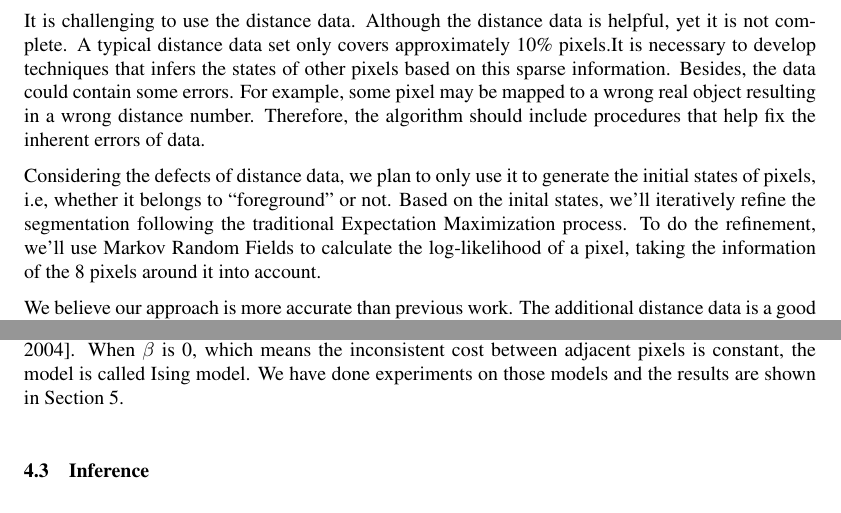
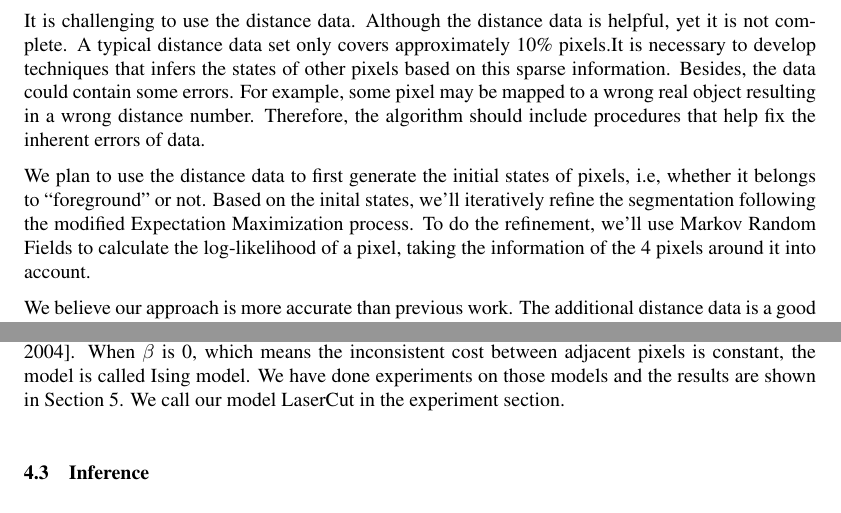
Before and after one commit to siyuliu/cos424, a LaTeX document (doc/final/final.tex): two parts of pages 1 and 4 of 9, joined at a grey line, cut so that both start at the same text. Compiled offline with pdfLaTeX.

Commit message:
final tweak

```diff
--- a/doc/final/final.tex
+++ b/doc/final/final.tex
@@ -60,13 +60,13 @@ some pixel may be mapped to a wrong real object resulting in a wrong
 distance number. Therefore, the algorithm should include procedures
 that help fix the inherent errors of data.
 
-Considering the defects of distance data, we plan to only use it to
+We plan to use the distance data to first
 generate the initial states of pixels, i.e,
  whether it belongs to ``foreground'' or not. Based on the inital
  states, we'll iteratively refine the segmentation following the
- traditional Expectation Maximization process. To do the refinement,
+ modified Expectation Maximization process. To do the refinement,
  we'll use Markov Random Fields to calculate the log-likelihood of a
- pixel, taking the information of the 8 pixels around it into account.
+ pixel, taking the information of the 4 pixels around it into account.
 
 We believe our approach is more accurate than previous work. The additional
 distance data is a good indicator about which group a pixel belongs to,
@@ -276,7 +276,8 @@ It is worth pointing out that when \textbf{d} is always 1. The model is
 called GrabCut as in~\citep{Rother2004GrabCut}. When $\beta$ is 0,
 which means the inconsistent cost between adjacent pixels is constant,
 the model is called Ising model. We have done experiments on those
-models and the results are shown in Section~\ref{sec:exp}.
+models and the results are shown in Section~\ref{sec:exp}. We call our
+model LaserCut in the experiment section.
 
 \subsection{Inference}
 As mentioned, we use EM algorithm to estimate the Gaussian mixtures in
```
